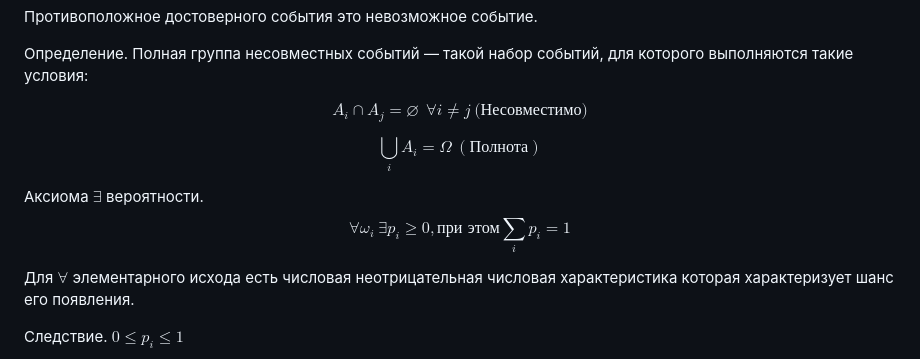
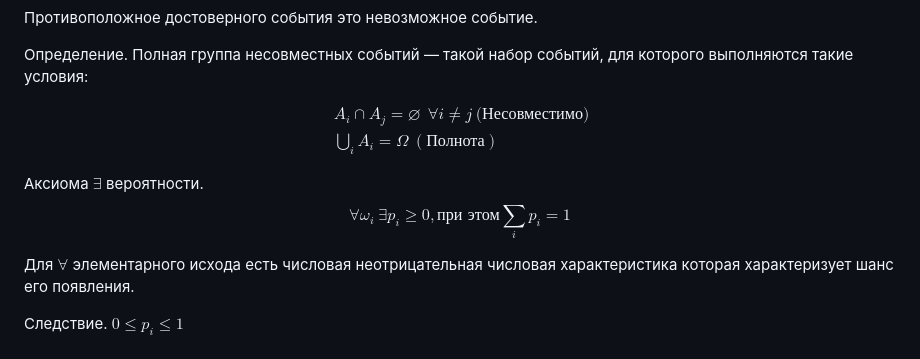
Before and after one commit to LocalDoc/hse_eda, a Markdown page: PTMS/lectures.md, the part around the change. Rendered like a GitHub page.

```diff
--- a/PTMS/lectures.md
+++ b/PTMS/lectures.md
@@ -26,12 +26,17 @@
 
 Определение. Полная группа несовместных событий — такой набор событий, для которого выполняются такие условия:
 
-$$A_{i}\cap A_{j}=\varnothing \ \ \forall i\neq j \  \text{(Несовместимо)}$$
-
-$$\bigcup_{i}A_{i}=\Omega \ (\text{Полнота})$$
+$$
+\begin{aligned}
+&A_{i}\cap A_{j}=\varnothing \ \ \forall i\neq j \  \text{(Несовместимо)} \\
+&\bigcup_{i}A_{i}=\Omega \ (\text{Полнота})
+\end{aligned}
+$$
 
 Аксиома $\exists$ вероятности.
-$$\forall\omega_{i} \  \exists p_{i}\geqslant 0, \text{при этом} \sum_{i}p_{i}=1$$
+$$
+\forall\omega_{i} \  \exists p_{i}\geqslant 0, \text{при этом} \sum_{i}p_{i}=1
+$$
 
 Для $\forall$ элементарного исхода есть числовая неотрицательная числовая характеристика  которая характеризует шанс его появления.
 
```
